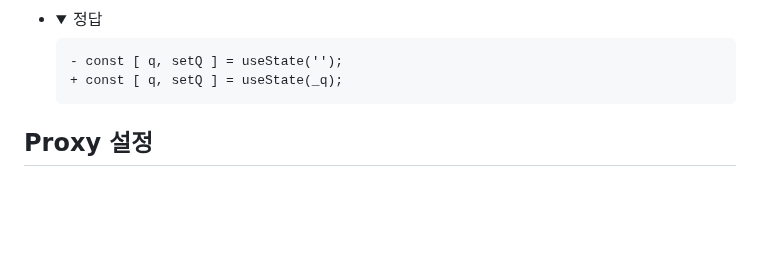
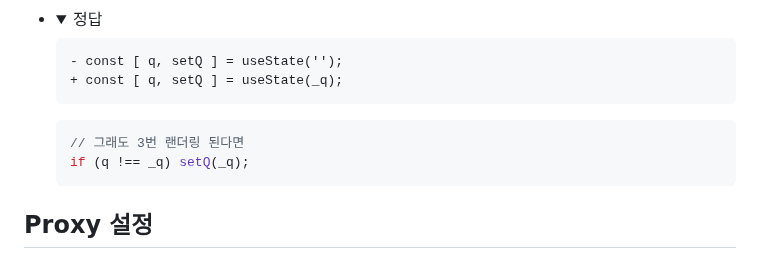
Before and after one commit to ovdncids/react-curriculum, a Markdown page: README.md, the part around the change. Rendered like a GitHub page; folded sections open; blank space fills up the shorter version.

````diff
--- a/README.md
+++ b/README.md
@@ -861,6 +861,11 @@ useEffect(() => {
   - const [ q, setQ ] = useState('');
   + const [ q, setQ ] = useState(_q);
   ```
+  ```js
+  // 그래도 3번 랜더링 된다면
+  if (q !== _q) setQ(_q);
+  ```
+
 </details>
 
 ## Proxy 설정
````
